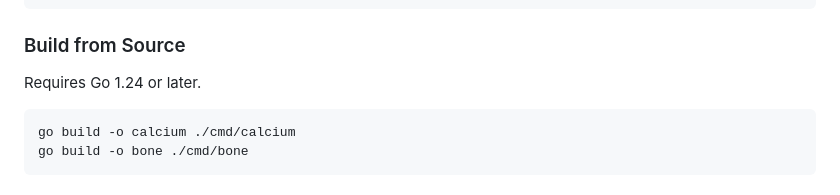
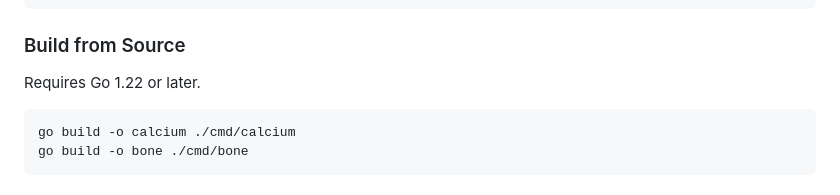
Before and after one commit to ytnobody/calcium-lang, a Markdown page: README.md, the part around the change. Drawn GitHub-style.

Commit message:
fix: correct Go version requirement from 1.24 to 1.22
Fixes incorrect version number in Build from Source section.
The go.mod specifies go 1.22.0, not 1.24.

Co-Authored-By: Claude Opus 4.5 <noreply@anthropic.com>

````diff
--- a/README.md
+++ b/README.md
@@ -51,7 +51,7 @@ sudo mv bone /usr/local/bin/
 
 ### Build from Source
 
-Requires Go 1.24 or later.
+Requires Go 1.22 or later.
 
 ```bash
 go build -o calcium ./cmd/calcium
````
